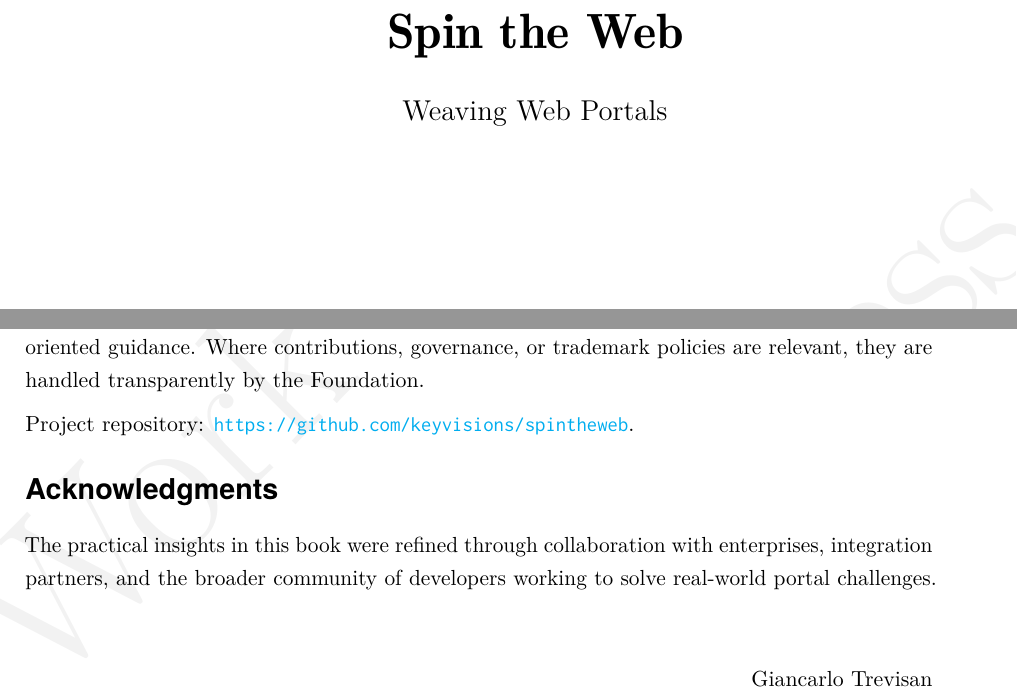
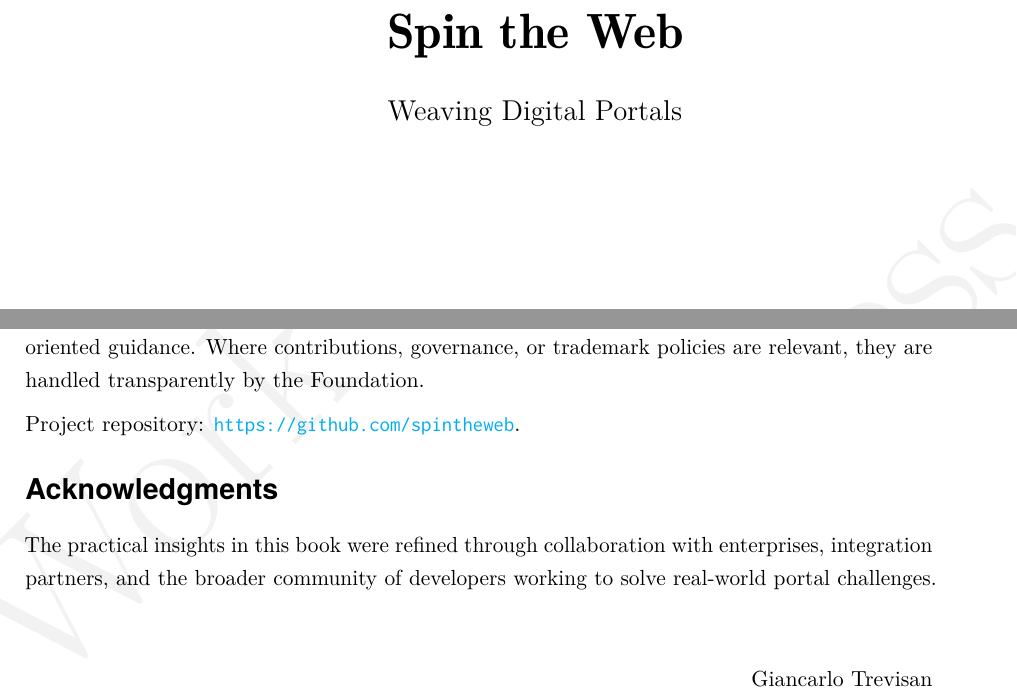
Before and after one commit to spintheweb/book, a LaTeX thesis (main.tex, which reads frontmatter/preface.tex, preamble/commands.tex): two parts of pages 1 and 8 of 123, joined at a grey line, cut so that both start at the same text. Compiled offline with pdfLaTeX.

```diff
--- a/frontmatter/preface.tex
+++ b/frontmatter/preface.tex
@@ -48,7 +48,7 @@
 
 To that end, this book documents the conceptual model and provides practical, implementation-oriented guidance. Where contributions, governance, or trademark policies are relevant, they are handled transparently by the Foundation.
 
-Project repository: \url{https://github.com/keyvisions/spintheweb}.
+Project repository: \url{https://github.com/spintheweb}.
 
 \section*{Acknowledgments}
 
--- a/main.tex
+++ b/main.tex
@@ -10,7 +10,7 @@
 
 % Document metadata
 \title{Spin the Web}
-\subtitle{Weaving Web Portals}
+\subtitle{Weaving Digital Portals}
 \author{Giancarlo Trevisan}
 \date{\today}
 
--- a/preamble/commands.tex
+++ b/preamble/commands.tex
@@ -61,11 +61,11 @@
 \newcommand{\version}[1]{\texttt{v#1}\xspace}
 
 % Index entries for consistent indexing
-\newcommand{\indexwbdl}{\index{WBDL|textbf}}
-\newcommand{\indexwbpl}{\index{WBPL|textbf}}
-\newcommand{\indexwbll}{\index{WBLL|textbf}}
-\newcommand{\indexspinner}{\index{Web Spinner|textbf}}
-\newcommand{\indexstudio}{\index{Spin the Web Studio|textbf}}
+\newcommand{\indexwbdl}{\index{WBDL}}
+\newcommand{\indexwbpl}{\index{WBPL}}
+\newcommand{\indexwbll}{\index{WBLL}}
+\newcommand{\indexspinner}{\index{Web Spinner}}
+\newcommand{\indexstudio}{\index{Spin the Web Studio}}
 
 % Glossary entries (to be defined in glossary file)
 \newcommand{\glswebbase}{\gls{webbase}}
```
Also changed, not shown: README.md, SpinTheWeb.pdf, figures/social_media_preview.png (added).
